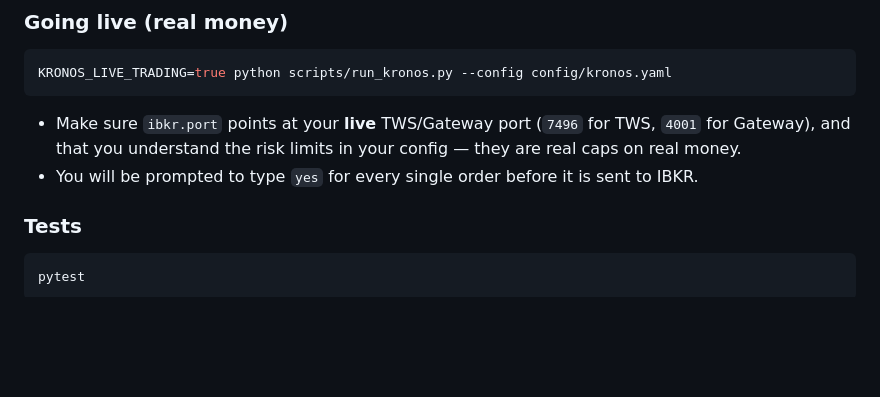
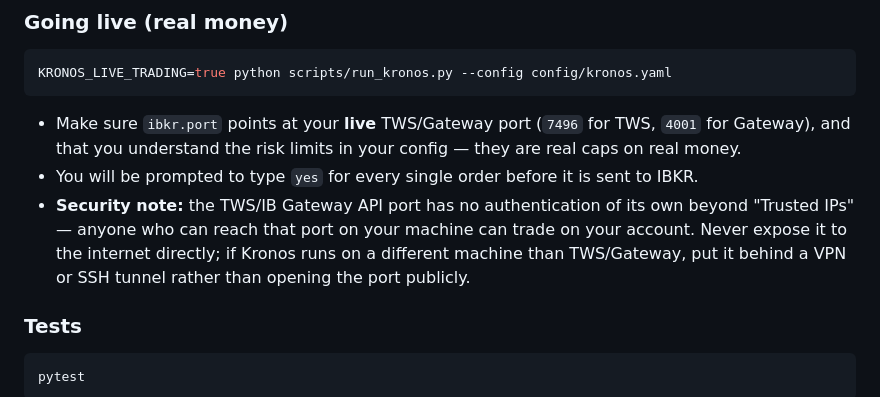
Before and after one commit to Clark-nl/lesson4, a Markdown page: README.md, the part around one of its changes. GitHub-like rendering; blank space fills up the shorter version.

```diff
--- a/README.md
+++ b/README.md
@@ -123,6 +192,12 @@ KRONOS_LIVE_TRADING=true python scripts/run_kronos.py --config config/kronos.yam
   risk limits in your config — they are real caps on real money.
 - You will be prompted to type `yes` for every single order before it
   is sent to IBKR.
+- **Security note:** the TWS/IB Gateway API port has no authentication
+  of its own beyond "Trusted IPs" — anyone who can reach that port on
+  your machine can trade on your account. Never expose it to the
+  internet directly; if Kronos runs on a different machine than
+  TWS/Gateway, put it behind a VPN or SSH tunnel rather than opening
+  the port publicly.
 
 ### Tests
 
```
Also changed, not shown: other parts of README.md (+76 -7 lines).
